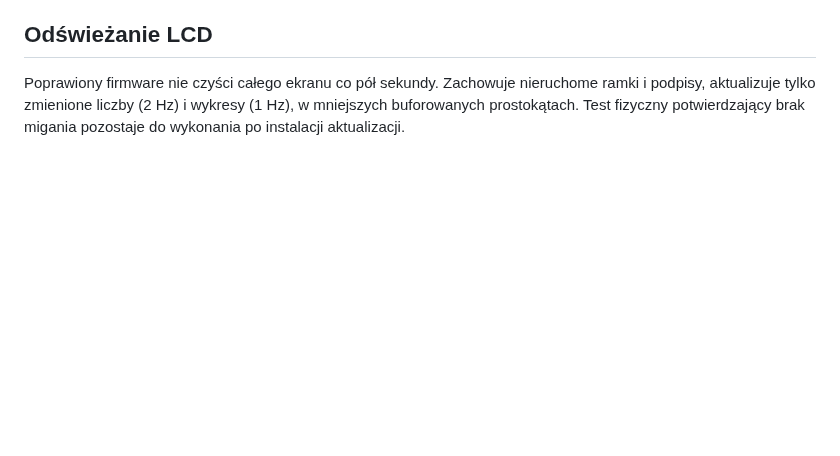
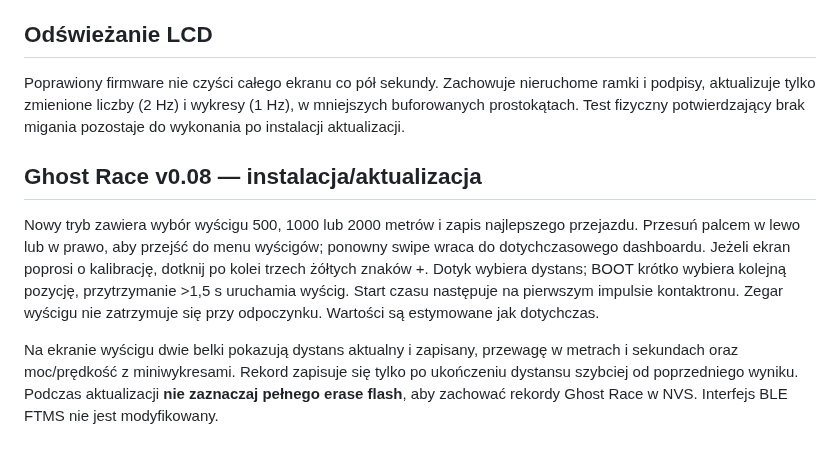
Before and after one commit to mpuchara/ArduRower, a Markdown page: docs/WEB_INSTALL_CYD.md, the part around the change. Drawn GitHub-style; blank space fills up the shorter version.

Commit message:
Document Ghost Race swipe menu, saved best runs, button fallback and safe upgrade

```diff
--- a/docs/WEB_INSTALL_CYD.md
+++ b/docs/WEB_INSTALL_CYD.md
@@ -45,3 +45,10 @@ Następnie tworzy site/firmware/*.bin (pełne obrazy flash, adres 0) oraz site/m
 ## Odświeżanie LCD
 
 Poprawiony firmware nie czyści całego ekranu co pół sekundy. Zachowuje nieruchome ramki i podpisy, aktualizuje tylko zmienione liczby (2 Hz) i wykresy (1 Hz), w mniejszych buforowanych prostokątach. Test fizyczny potwierdzający brak migania pozostaje do wykonania po instalacji aktualizacji.
+
+
+## Ghost Race v0.08 — instalacja/aktualizacja
+
+Nowy tryb zawiera wybór wyścigu 500, 1000 lub 2000 metrów i zapis najlepszego przejazdu. Przesuń palcem w lewo lub w prawo, aby przejść do menu wyścigów; ponowny swipe wraca do dotychczasowego dashboardu. Jeżeli ekran poprosi o kalibrację, dotknij po kolei trzech żółtych znaków +. Dotyk wybiera dystans; BOOT krótko wybiera kolejną pozycję, przytrzymanie >1,5 s uruchamia wyścig. Start czasu następuje na pierwszym impulsie kontaktronu. Zegar wyścigu nie zatrzymuje się przy odpoczynku. Wartości są estymowane jak dotychczas.
+
+Na ekranie wyścigu dwie belki pokazują dystans aktualny i zapisany, przewagę w metrach i sekundach oraz moc/prędkość z miniwykresami. Rekord zapisuje się tylko po ukończeniu dystansu szybciej od poprzedniego wyniku. Podczas aktualizacji **nie zaznaczaj pełnego erase flash**, aby zachować rekordy Ghost Race w NVS. Interfejs BLE FTMS nie jest modyfikowany.
```
